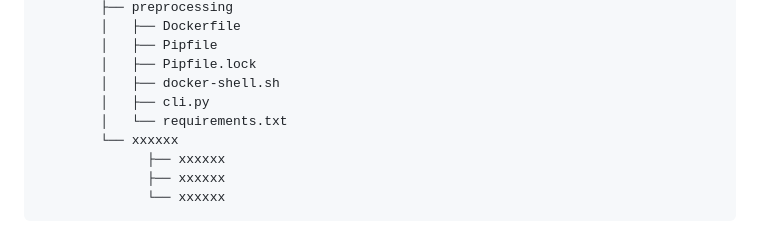
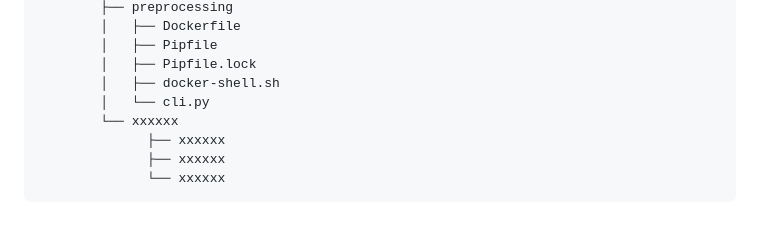
Before and after one commit to charlineshen/AC215_CryCryBaby, a Markdown page: README.md, the part around the change. Drawn GitHub-style.

```diff
--- a/README.md
+++ b/README.md
@@ -14,8 +14,7 @@ Project Organization
             │   ├── Pipfile
             │   ├── Pipfile.lock
             │   ├── docker-shell.sh
-            │   ├── cli.py
-            │   └── requirements.txt
+            │   └── cli.py
             └── xxxxxx
                   ├── xxxxxx
                   ├── xxxxxx
```
